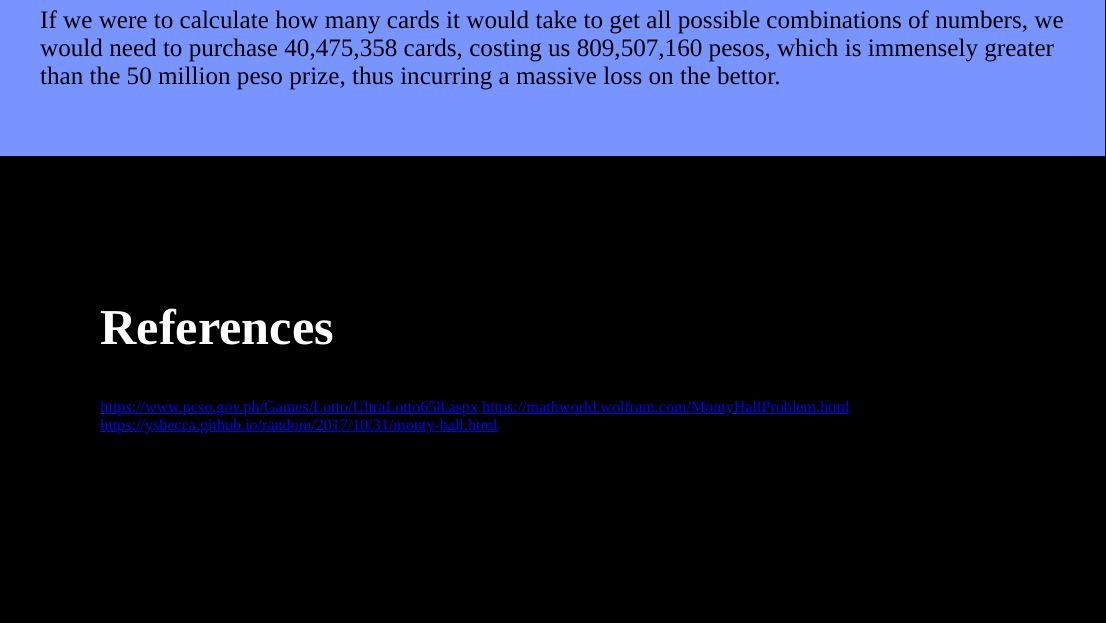
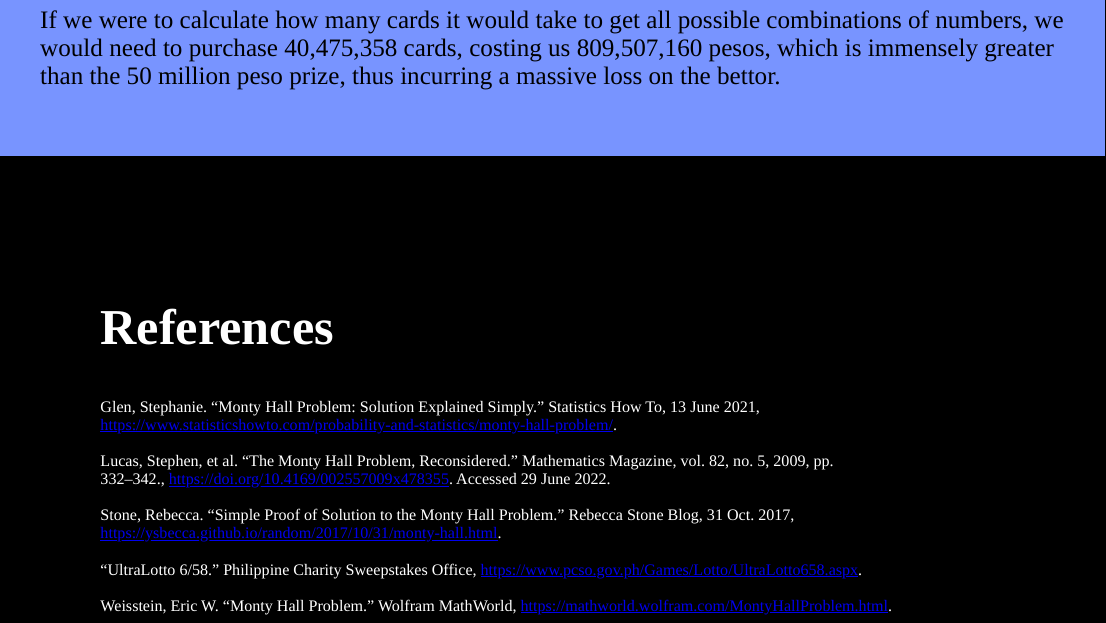
Before and after one commit to daveigh-abogado/Summative-Assessment-1, an R Markdown document (Summative Assessment 1.Rmd): the page in a window 1100 px wide, from 4860 px down. Rendered offline with R 4.5, knitr and Pandoc, with nearby package versions.

Commit message:
Converted the References Section into MLA format.

```diff
--- a/Summative Assessment 1.Rmd
+++ b/Summative Assessment 1.Rmd
@@ -115,8 +115,16 @@ If we were to calculate how many cards it would take to get all possible combina
 
 <footer>
 <h2>References</h2>
-https://www.pcso.gov.ph/Games/Lotto/UltraLotto658.aspx
-https://mathworld.wolfram.com/MontyHallProblem.html
-<!-- there's details about the citation like the author and date at the bottom of the page so if we cite this in another format then there ya go -->
-https://ysbecca.github.io/random/2017/10/31/monty-hall.html
+Glen, Stephanie. “Monty Hall Problem: Solution Explained Simply.” Statistics How To, 13 June 2021, <br> https://www.statisticshowto.com/probability-and-statistics/monty-hall-problem/.
+<br>
+<br>
+Lucas, Stephen, et al. “The Monty Hall Problem, Reconsidered.” Mathematics Magazine, vol. 82, no. 5, 2009, pp.<br> 332–342., https://doi.org/10.4169/002557009x478355. Accessed 29 June 2022.
+<br>
+<br>
+Stone, Rebecca. “Simple Proof of Solution to the Monty Hall Problem.” Rebecca Stone Blog, 31 Oct. 2017,<br> https://ysbecca.github.io/random/2017/10/31/monty-hall.html.<br>
+<br>
+“UltraLotto 6/58.” Philippine Charity Sweepstakes Office, https://www.pcso.gov.ph/Games/Lotto/UltraLotto658.aspx.
+<br>
+<br>
+Weisstein, Eric W. “Monty Hall Problem.” Wolfram MathWorld, https://mathworld.wolfram.com/MontyHallProblem.html.
 </footer>
```
Also changed, not shown: Summative-Assessment-1.html.
